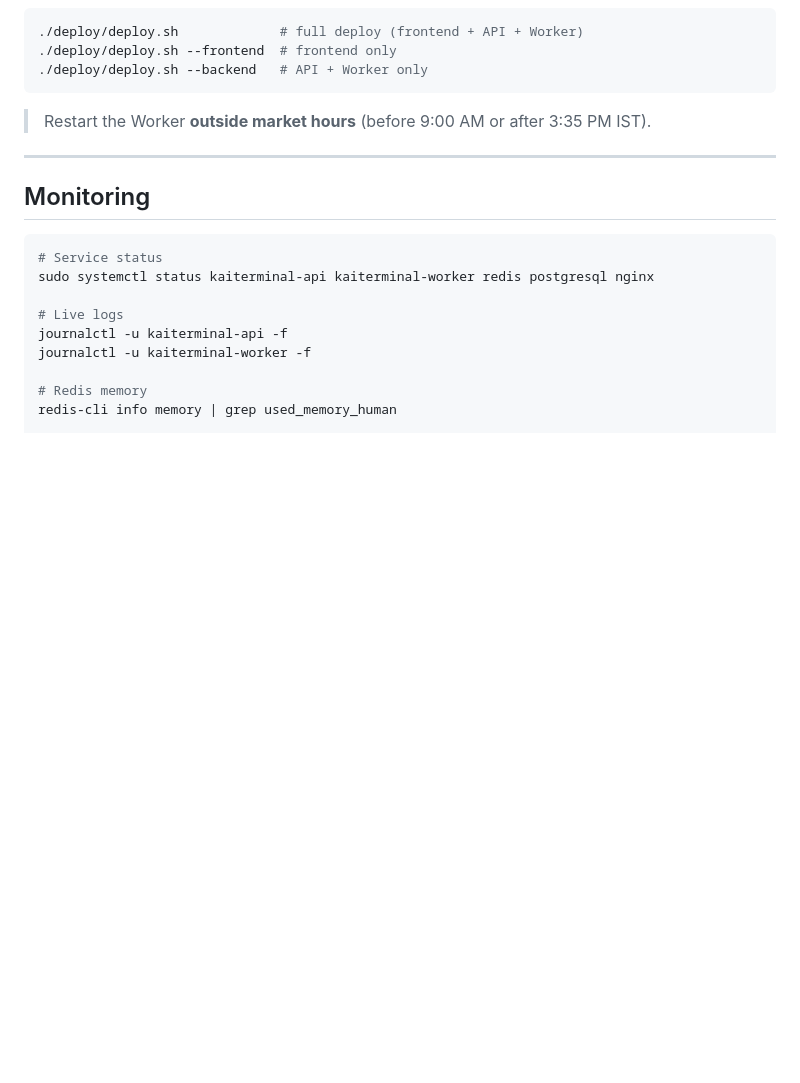
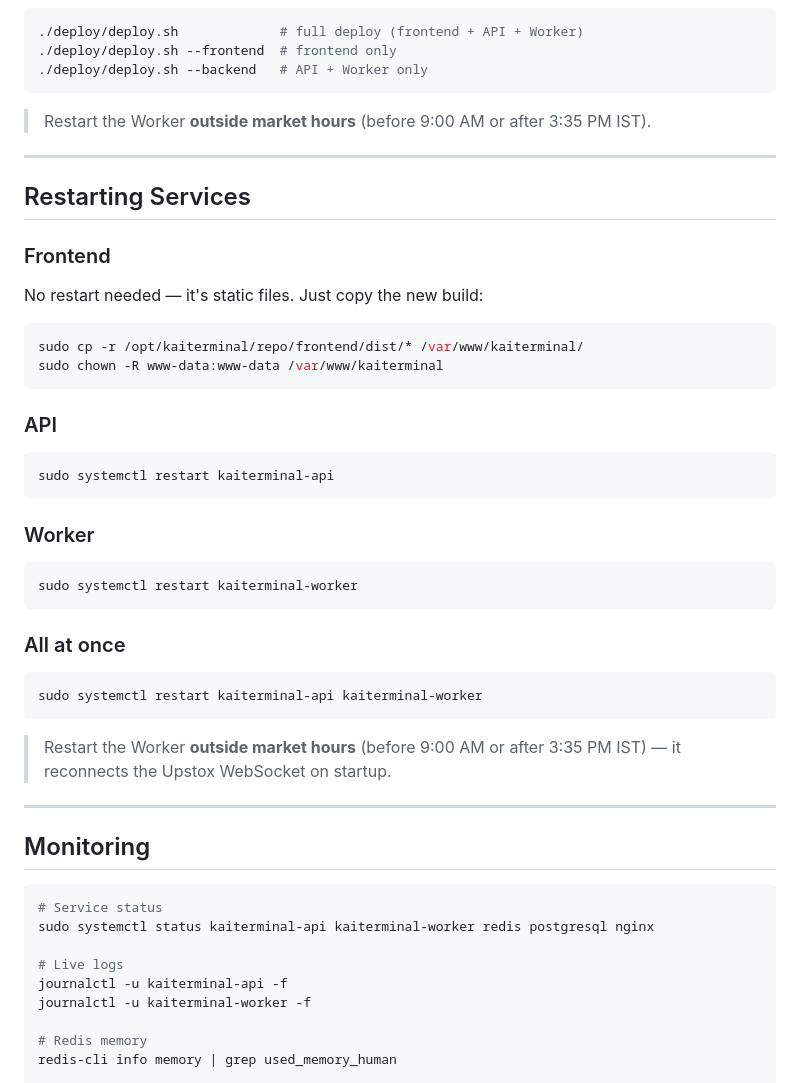
Before and after one commit to suvrajitray/kai-terminal, a Markdown page: docs/production-deployment.md, the part around the change. GitHub-like rendering; blank space fills up the shorter version.

Commit message:
Add Restarting Services section to deployment guide
Co-Authored-By: Claude Sonnet 4.6 <noreply@anthropic.com>

````diff
--- a/docs/production-deployment.md
+++ b/docs/production-deployment.md
@@ -510,6 +510,34 @@ SERVER="azureuser@20.193.130.6"
 
 ---
 
+## Restarting Services
+
+### Frontend
+No restart needed — it's static files. Just copy the new build:
+```bash
+sudo cp -r /opt/kaiterminal/repo/frontend/dist/* /var/www/kaiterminal/
+sudo chown -R www-data:www-data /var/www/kaiterminal
+```
+
+### API
+```bash
+sudo systemctl restart kaiterminal-api
+```
+
+### Worker
+```bash
+sudo systemctl restart kaiterminal-worker
+```
+
+### All at once
+```bash
+sudo systemctl restart kaiterminal-api kaiterminal-worker
+```
+
+> Restart the Worker **outside market hours** (before 9:00 AM or after 3:35 PM IST) — it reconnects the Upstox WebSocket on startup.
+
+---
+
 ## Monitoring
 
 ```bash
````
